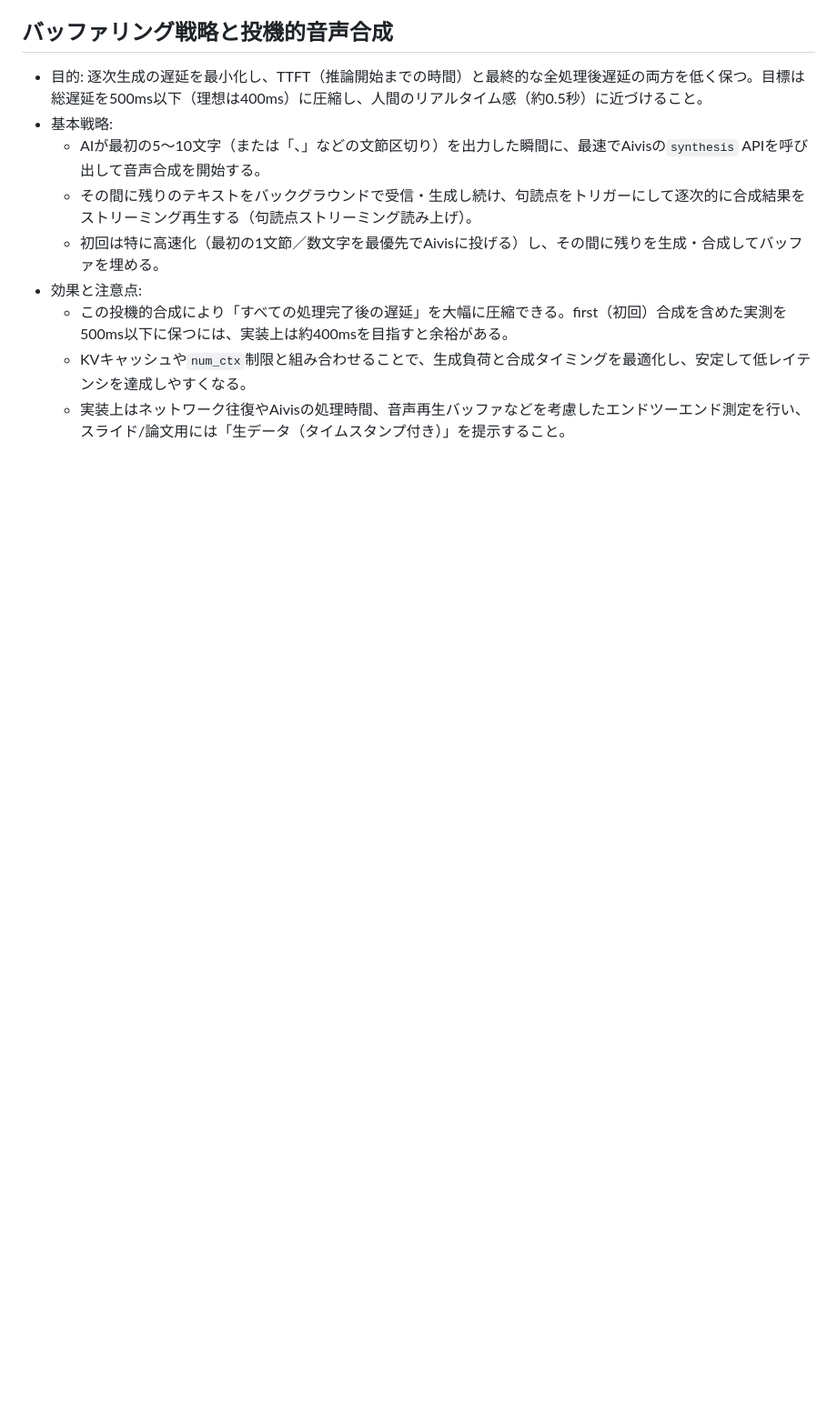
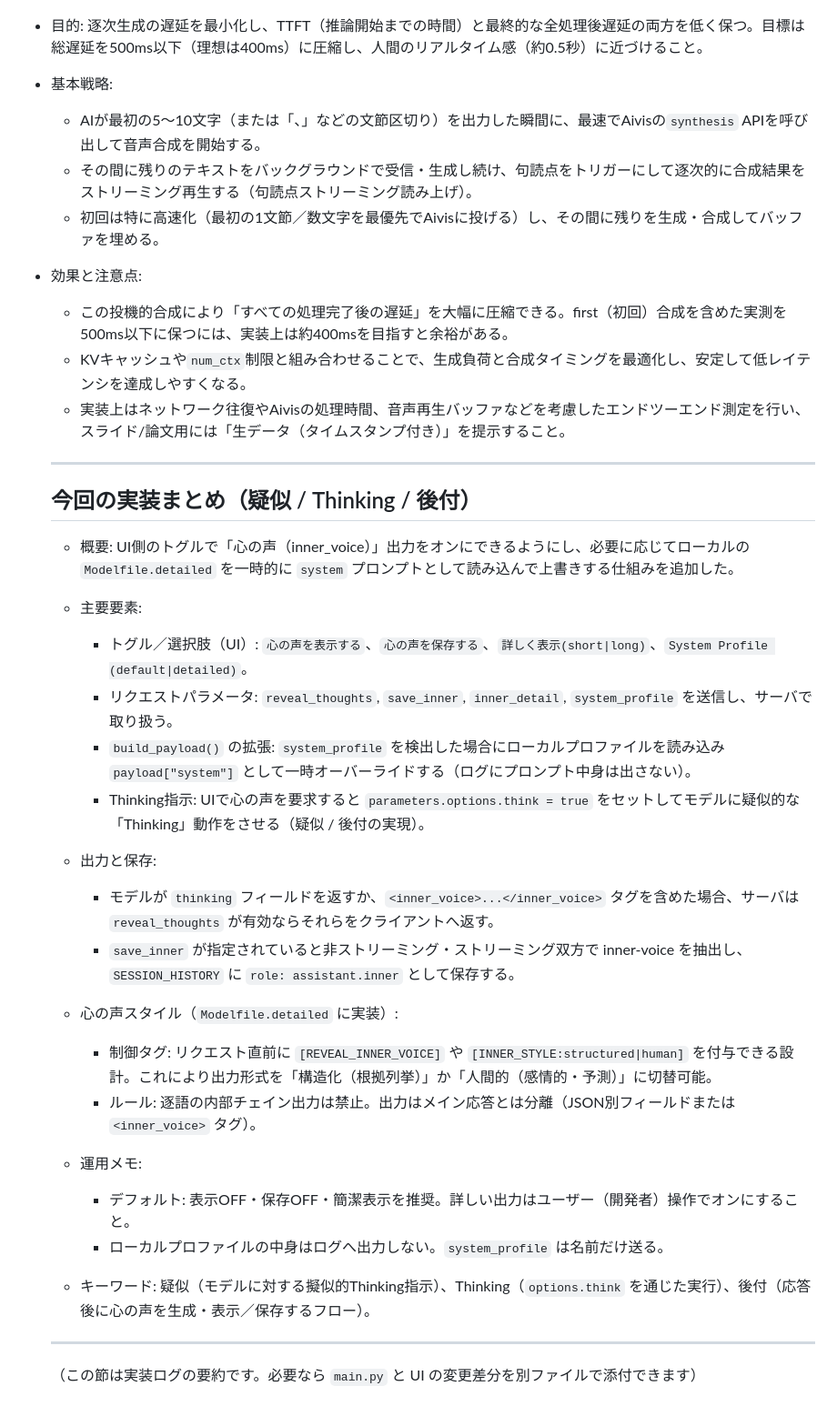
Before and after one commit to Akikukeo1/Live-Vision-Narrator, a Markdown page: docs/ai_conversation_memo.md, the part around the change. Shown at 91% size. GitHub-like rendering; blank space fills up the shorter version.

```diff
--- a/docs/ai_conversation_memo.md
+++ b/docs/ai_conversation_memo.md
@@ -113,3 +113,33 @@ INFO:     127.0.0.1:52784 - }
 	- この投機的合成により「すべての処理完了後の遅延」を大幅に圧縮できる。first（初回）合成を含めた実測を500ms以下に保つには、実装上は約400msを目指すと余裕がある。
 	- KVキャッシュや`num_ctx`制限と組み合わせることで、生成負荷と合成タイミングを最適化し、安定して低レイテンシを達成しやすくなる。
 	- 実装上はネットワーク往復やAivisの処理時間、音声再生バッファなどを考慮したエンドツーエンド測定を行い、スライド/論文用には「生データ（タイムスタンプ付き）」を提示すること。
+
+	---
+
+	## 今回の実装まとめ（疑似 / Thinking / 後付）
+
+	- 概要: UI側のトグルで「心の声（inner_voice）」出力をオンにできるようにし、必要に応じてローカルの `Modelfile.detailed` を一時的に `system` プロンプトとして読み込んで上書きする仕組みを追加した。
+
+	- 主要要素:
+		- トグル／選択肢（UI）: `心の声を表示する`、`心の声を保存する`、`詳しく表示(short|long)`、`System Profile (default|detailed)`。
+		- リクエストパラメータ: `reveal_thoughts`, `save_inner`, `inner_detail`, `system_profile` を送信し、サーバで取り扱う。
+		- `build_payload()` の拡張: `system_profile` を検出した場合にローカルプロファイルを読み込み `payload["system"]` として一時オーバーライドする（ログにプロンプト中身は出さない）。
+		- Thinking指示: UIで心の声を要求すると `parameters.options.think = true` をセットしてモデルに疑似的な「Thinking」動作をさせる（疑似 / 後付の実現）。
+
+	- 出力と保存:
+		- モデルが `thinking` フィールドを返すか、`<inner_voice>...</inner_voice>` タグを含めた場合、サーバは `reveal_thoughts` が有効ならそれらをクライアントへ返す。
+		- `save_inner` が指定されていると非ストリーミング・ストリーミング双方で inner-voice を抽出し、`SESSION_HISTORY` に `role: assistant.inner` として保存する。
+
+	- 心の声スタイル（`Modelfile.detailed` に実装）:
+		- 制御タグ: リクエスト直前に `[REVEAL_INNER_VOICE]` や `[INNER_STYLE:structured|human]` を付与できる設計。これにより出力形式を「構造化（根拠列挙）」か「人間的（感情的・予測）」に切替可能。
+		- ルール: 逐語の内部チェイン出力は禁止。出力はメイン応答とは分離（JSON別フィールドまたは `<inner_voice>` タグ）。
+
+	- 運用メモ:
+		- デフォルト: 表示OFF・保存OFF・簡潔表示を推奨。詳しい出力はユーザー（開発者）操作でオンにすること。
+		- ローカルプロファイルの中身はログへ出力しない。`system_profile` は名前だけ送る。
+
+	- キーワード: 疑似（モデルに対する擬似的Thinking指示）、Thinking（`options.think` を通じた実行）、後付（応答後に心の声を生成・表示／保存するフロー）。
+
+	---
+
+	（この節は実装ログの要約です。必要なら `main.py` と UI の変更差分を別ファイルで添付できます）
```
